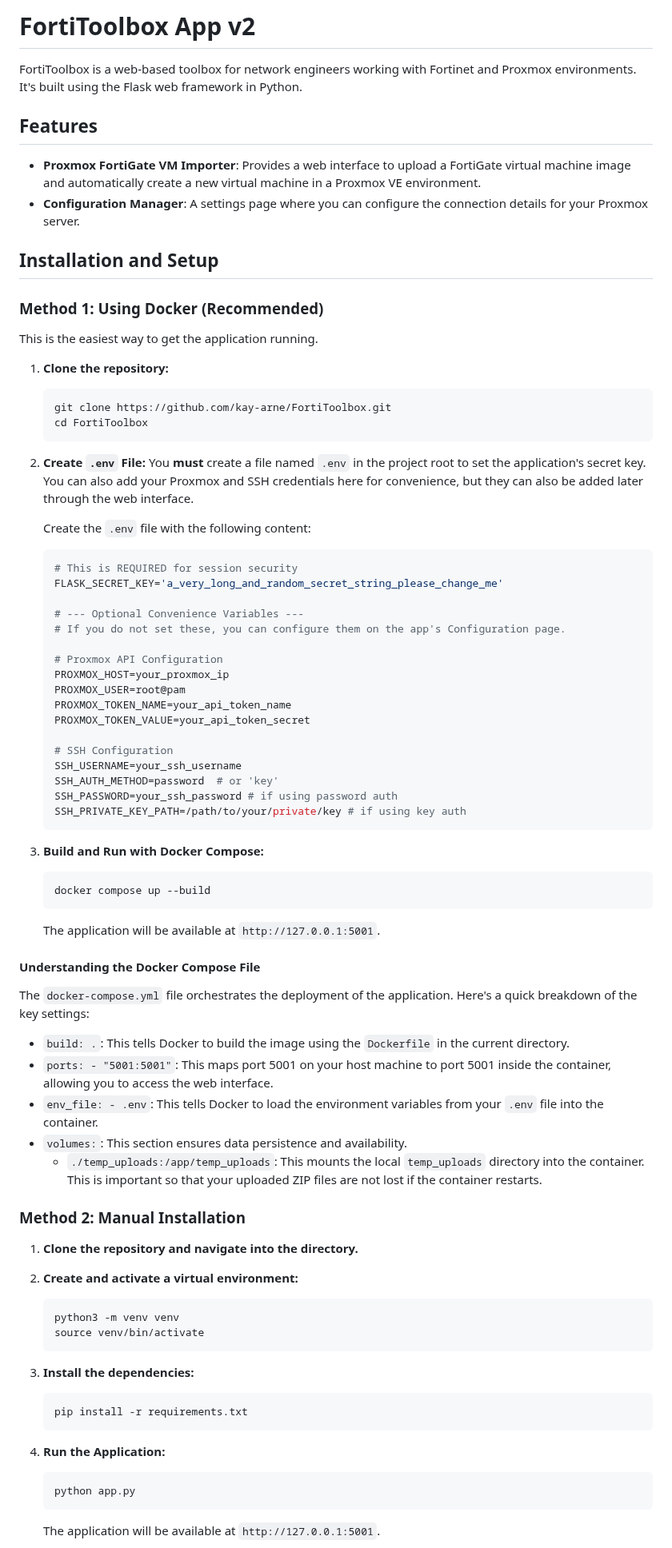
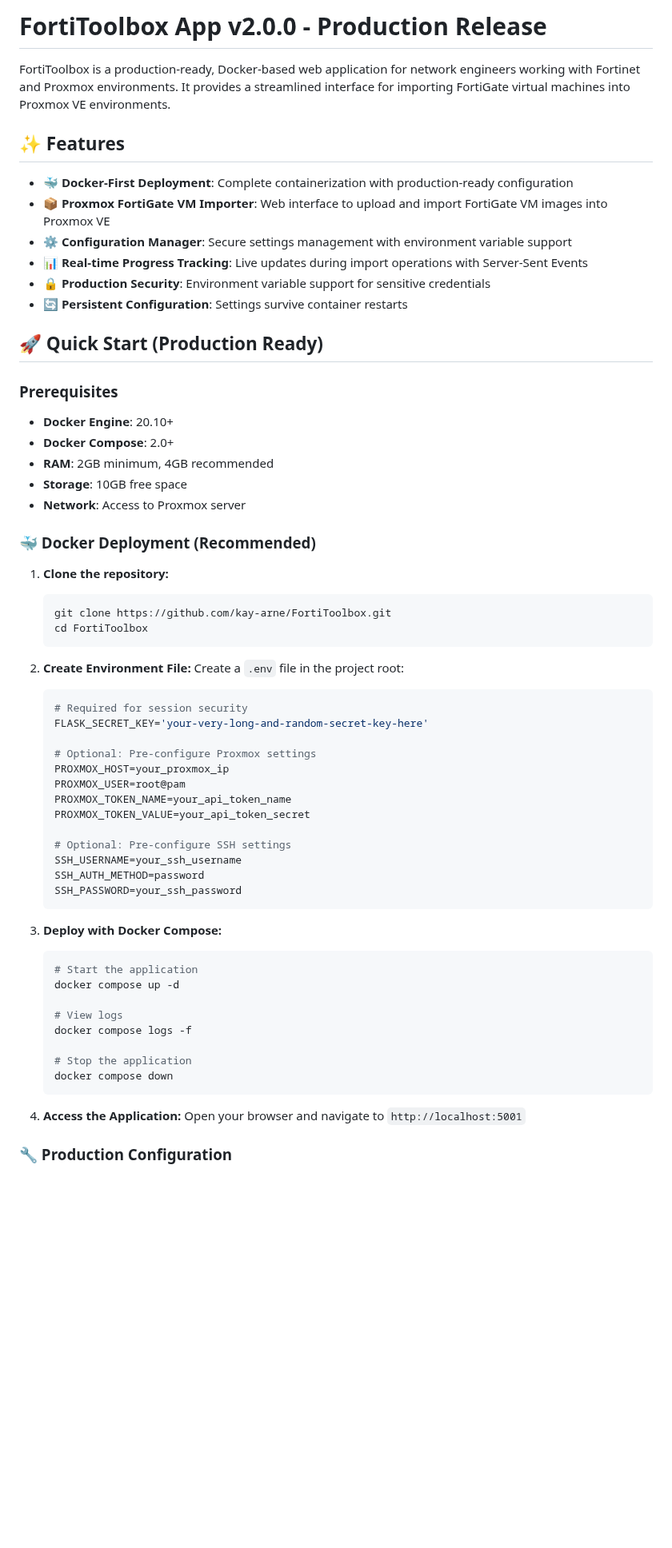
Before and after one commit to kay-arne/FortiToolbox, a Markdown page: README.md, the part around one of its changes. Shown at 80% size. Rendered like a GitHub page; blank space fills up the shorter version.

````diff
--- a/README.md
+++ b/README.md
@@ -1,17 +1,27 @@
-# FortiToolbox App v2
+# FortiToolbox App v2.0.0 - Production Release
 
-FortiToolbox is a web-based toolbox for network engineers working with Fortinet and Proxmox environments. It's built using the Flask web framework in Python.
+FortiToolbox is a production-ready, Docker-based web application for network engineers working with Fortinet and Proxmox environments. It provides a streamlined interface for importing FortiGate virtual machines into Proxmox VE environments.
 
-## Features
+## ✨ Features
 
--   **Proxmox FortiGate VM Importer**: Provides a web interface to upload a FortiGate virtual machine image and automatically create a new virtual machine in a Proxmox VE environment.
--   **Configuration Manager**: A settings page where you can configure the connection details for your Proxmox server.
+-   **🐳 Docker-First Deployment**: Complete containerization with production-ready configuration
+-   **📦 Proxmox FortiGate VM Importer**: Web interface to upload and import FortiGate VM images into Proxmox VE
+-   **⚙️ Configuration Manager**: Secure settings management with environment variable support
+-   **📊 Real-time Progress Tracking**: Live updates during import operations with Server-Sent Events
+-   **🔒 Production Security**: Environment variable support for sensitive credentials
+-   **🔄 Persistent Configuration**: Settings survive container restarts
 
-## Installation and Setup
+## 🚀 Quick Start (Production Ready)
 
-### Method 1: Using Docker (Recommended)
+### Prerequisites
 
-This is the easiest way to get the application running.
+- **Docker Engine**: 20.10+
+- **Docker Compose**: 2.0+
+- **RAM**: 2GB minimum, 4GB recommended
+- **Storage**: 10GB free space
+- **Network**: Access to Proxmox server
+
+### 🐳 Docker Deployment (Recommended)
 
 1.  **Clone the repository:**
     ```bash
@@ -19,64 +29,38 @@ This is the easiest way to get the application running.
     cd FortiToolbox
     ```
 
-2.  **Create `.env` File:**
-    You **must** create a file named `.env` in the project root to set the application's secret key. You can also add your Proxmox and SSH credentials here for convenience, but they can also be added later through the web interface.
+2.  **Create Environment File:**
+    Create a `.env` file in the project root:
+    ```bash
+    # Required for session security
+    FLASK_SECRET_KEY='your-very-long-and-random-secret-key-here'
 
-    Create the `.env` file with the following content:
-    ```env
-    # This is REQUIRED for session security
-    FLASK_SECRET_KEY='a_very_long_and_random_secret_string_please_change_me'
-
-    # --- Optional Convenience Variables ---
-    # If you do not set these, you can configure them on the app's Configuration page.
-
-    # Proxmox API Configuration
+    # Optional: Pre-configure Proxmox settings
     PROXMOX_HOST=your_proxmox_ip
     PROXMOX_USER=root@pam
     PROXMOX_TOKEN_NAME=your_api_token_name
     PROXMOX_TOKEN_VALUE=your_api_token_secret
 
-    # SSH Configuration
+    # Optional: Pre-configure SSH settings
     SSH_USERNAME=your_ssh_username
-    SSH_AUTH_METHOD=password  # or 'key'
-    SSH_PASSWORD=your_ssh_password # if using password auth
-    SSH_PRIVATE_KEY_PATH=/path/to/your/private/key # if using key auth
+    SSH_AUTH_METHOD=password
+    SSH_PASSWORD=your_ssh_password
     ```
 
-3.  **Build and Run with Docker Compose:**
+3.  **Deploy with Docker Compose:**
     ```bash
-    docker compose up --build
-    ```
-    The application will be available at `http://127.0.0.1:5001`.
+    # Start the application
+    docker compose up -d
 
-#### Understanding the Docker Compose File
+    # View logs
+    docker compose logs -f
 
-The `docker-compose.yml` file orchestrates the deployment of the application. Here's a quick breakdown of the key settings:
-
--   `build: .`: This tells Docker to build the image using the `Dockerfile` in the current directory.
--   `ports: - "5001:5001"`: This maps port 5001 on your host machine to port 5001 inside the container, allowing you to access the web interface.
--   `env_file: - .env`: This tells Docker to load the environment variables from your `.env` file into the container.
--   `volumes:`: This section ensures data persistence and availability.
-    -   `./temp_uploads:/app/temp_uploads`: This mounts the local `temp_uploads` directory into the container. This is important so that your uploaded ZIP files are not lost if the container restarts.
-
-### Method 2: Manual Installation
-
-1.  **Clone the repository and navigate into the directory.**
-
-2.  **Create and activate a virtual environment:**
-    ```bash
-    python3 -m venv venv
-    source venv/bin/activate
+    # Stop the application
+    docker compose down
     ```
 
-3.  **Install the dependencies:**
-    ```bash
-    pip install -r requirements.txt
-    ```
+4.  **Access the Application:**
+    Open your browser and navigate to `http://localhost:5001`
 
-4.  **Run the Application:**
-    ```bash
-    python app.py
-    ```
-    The application will be available at `http://127.0.0.1:5001`.
+### 🔧 Production Configuration
 
````
Also changed, not shown: other parts of README.md (+156 -2 lines), RELEASE_NOTES.md (added, +145 -0 lines).
